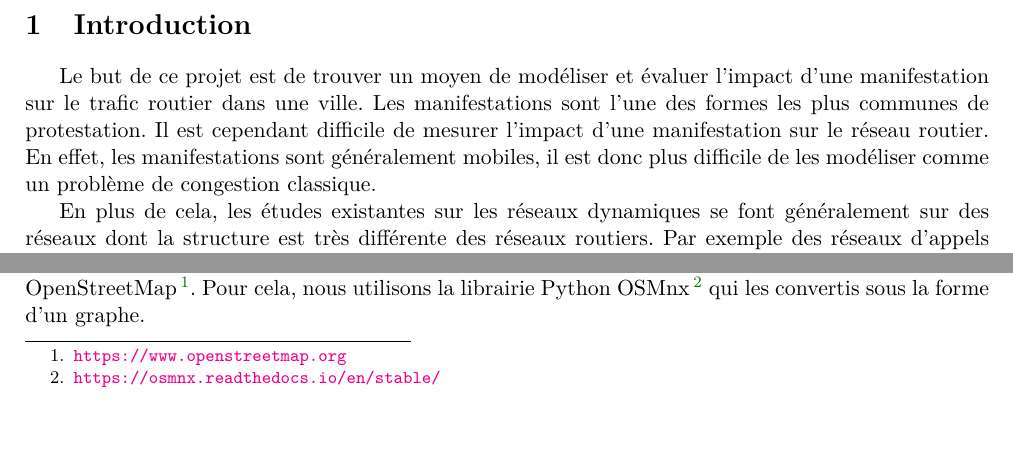
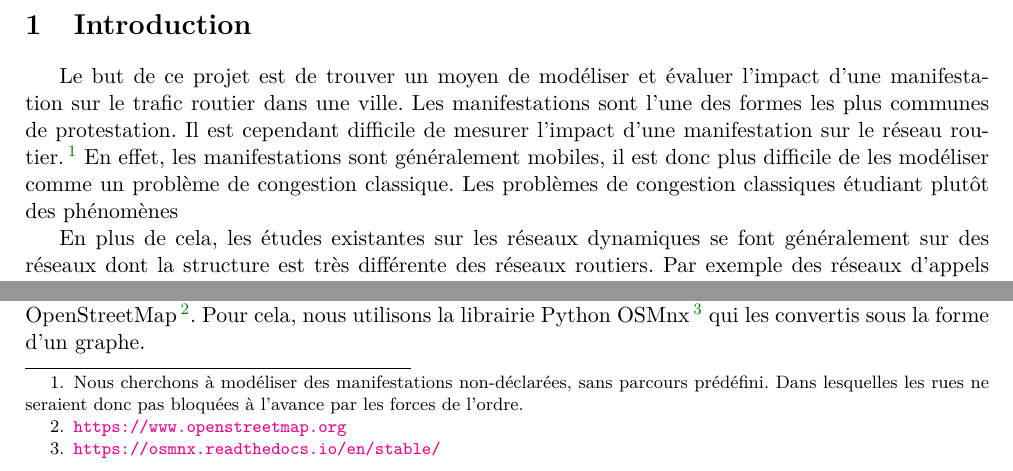
Before and after one commit to Fur0rem/LSRT, a LaTeX paper (docs/compte_rendus/cr_final/main.tex, which reads docs/compte_rendus/cr_final/sections/introduction.tex): two parts of page 2 of 20, joined at a grey line, cut so that both start at the same text, the shorter picture padded with empty space. Compiled offline with pdfLaTeX.

Commit message:
footnote intro

```diff
--- a/docs/compte_rendus/cr_final/sections/introduction.tex
+++ b/docs/compte_rendus/cr_final/sections/introduction.tex
@@ -4,8 +4,11 @@
 Le but de ce projet est de trouver un moyen de modéliser et évaluer l'impact d'une manifestation
 sur le trafic routier dans une ville. Les manifestations sont l'une des formes les plus communes
 de protestation. Il est cependant difficile de mesurer l'impact d'une manifestation sur le réseau routier.
+\footnote{Nous cherchons à modéliser des manifestations non-déclarées, sans parcours prédéfini. Dans
+lesquelles les rues ne seraient donc pas bloquées à l'avance par les forces de l'ordre.}
 En effet, les manifestations sont généralement mobiles, il est donc plus difficile de les
-modéliser comme un problème de congestion classique.
+modéliser comme un problème de congestion classique. Les problèmes de congestion classiques étudiant
+plutôt des phénomènes
 
 En plus de cela, les études existantes sur les réseaux dynamiques se font généralement sur des réseaux
 dont la structure est très différente des réseaux routiers. Par exemple des réseaux d'appels téléphoniques
```
